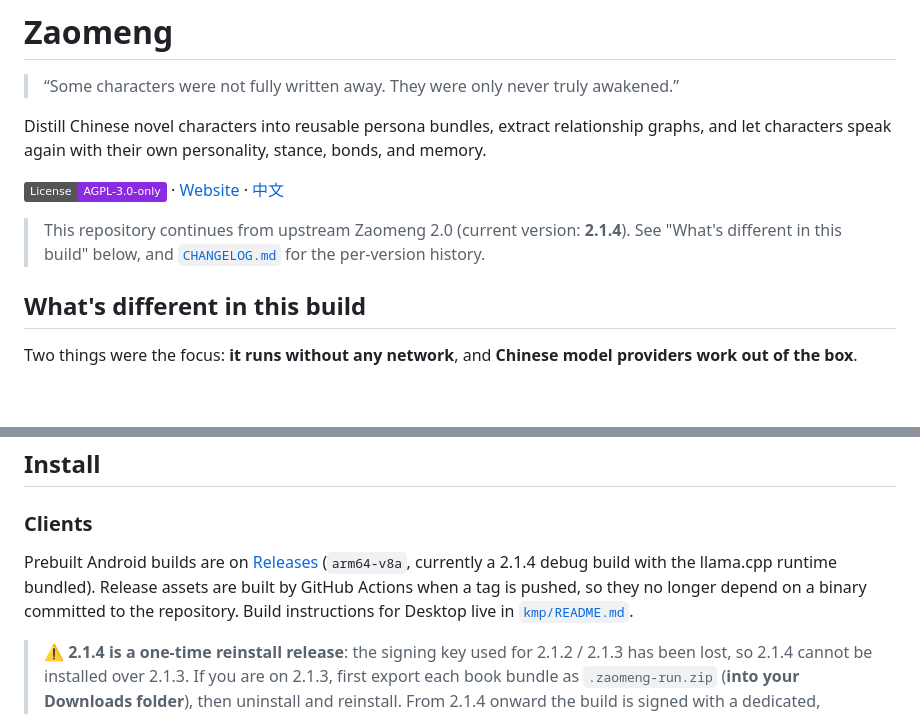
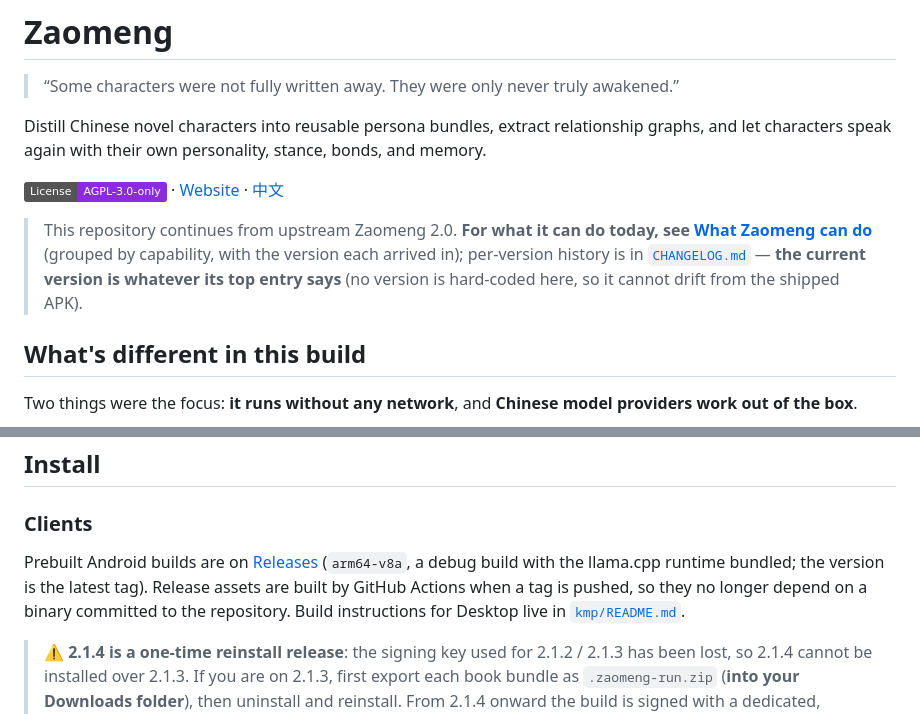
Before and after one commit to dz3197578117-lab/zaomeng, a Markdown page: README.en.md, 2 parts joined by grey strips. Rendered like a GitHub page; badges without logos; blank space fills up the shorter version.

```diff
--- a/README.en.md
+++ b/README.en.md
@@ -10,7 +10,9 @@ Distill Chinese novel characters into reusable persona bundles, extract relation
 
 [![License: AGPL-3.0-only](https://img.shields.io/badge/License-AGPL--3.0--only-8A2BE2.svg)](LICENSE) · [Website](https://dz3197578117-lab.github.io/zaomeng/) · [中文](README.md)
 
-> This repository continues from upstream Zaomeng 2.0 (current version: **2.1.4**). See "What's different in this build" below, and [`CHANGELOG.md`](CHANGELOG.md) for the per-version history.
+> This repository continues from upstream Zaomeng 2.0.
+> **For what it can do today, see [What Zaomeng can do](docs/features.md)** (grouped by capability, with the version each arrived in);
+> per-version history is in [`CHANGELOG.md`](CHANGELOG.md) — **the current version is whatever its top entry says** (no version is hard-coded here, so it cannot drift from the shipped APK).
 
 ## What's different in this build
 
@@ -60,7 +62,7 @@ Scripts (run from the repository root):
 
 ### Clients
 
-Prebuilt Android builds are on [Releases](https://github.com/dz3197578117-lab/zaomeng/releases/latest) (`arm64-v8a`, currently a 2.1.4 debug build with the llama.cpp runtime bundled). Release assets are built by GitHub Actions when a tag is pushed, so they no longer depend on a binary committed to the repository. Build instructions for Desktop live in [`kmp/README.md`](kmp/README.md).
+Prebuilt Android builds are on [Releases](https://github.com/dz3197578117-lab/zaomeng/releases/latest) (`arm64-v8a`, a debug build with the llama.cpp runtime bundled; the version is the latest tag). Release assets are built by GitHub Actions when a tag is pushed, so they no longer depend on a binary committed to the repository. Build instructions for Desktop live in [`kmp/README.md`](kmp/README.md).
 
 > ⚠️ **2.1.4 is a one-time reinstall release**: the signing key used for 2.1.2 / 2.1.3 has been lost, so 2.1.4 cannot be installed over 2.1.3. If you are on 2.1.3, first export each book bundle as `.zaomeng-run.zip` (**into your Downloads folder**), then uninstall and reinstall. From 2.1.4 onward the build is signed with a dedicated, backed-up key, so normal in-place upgrades resume. See [`docs/release-android.md`](docs/release-android.md).
 
```
Also changed, not shown: README.md (+5 -3 lines), docs/features.md (added, +125 -0 lines).
